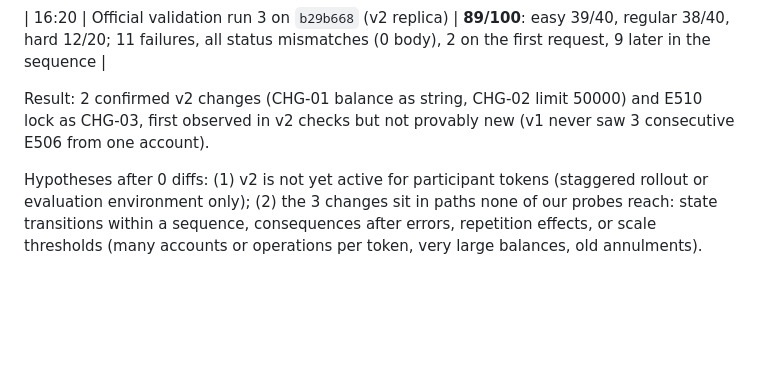
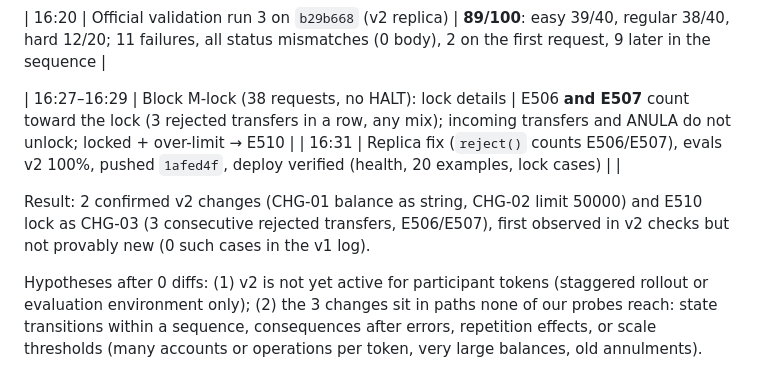
Before and after one commit to evelynrodriguezc/echo-vault, a Markdown page: incident.md, the part around the change. Rendered like a GitHub page; blank space fills up the shorter version.

Commit message:
Record M-lock and lock fix in incident timeline

```diff
--- a/incident.md
+++ b/incident.md
@@ -69,7 +69,10 @@ Goal: detect the change within ~20 minutes, keep the old evidence apart, re-lear
 
 | 16:20 | Official validation run 3 on `b29b668` (v2 replica) | **89/100**: easy 39/40, regular 38/40, hard 12/20; 11 failures, all status mismatches (0 body), 2 on the first request, 9 later in the sequence |
 
-Result: 2 confirmed v2 changes (CHG-01 balance as string, CHG-02 limit 50000) and E510 lock as CHG-03, first observed in v2 checks but not provably new (v1 never saw 3 consecutive E506 from one account).
+| 16:27–16:29 | Block M-lock (38 requests, no HALT): lock details | E506 **and E507** count toward the lock (3 rejected transfers in a row, any mix); incoming transfers and ANULA do not unlock; locked + over-limit → E510 |
+| 16:31 | Replica fix (`reject()` counts E506/E507), evals v2 100%, pushed `1afed4f`, deploy verified (health, 20 examples, lock cases) | |
+
+Result: 2 confirmed v2 changes (CHG-01 balance as string, CHG-02 limit 50000) and E510 lock as CHG-03 (3 consecutive rejected transfers, E506/E507), first observed in v2 checks but not provably new (0 such cases in the v1 log).
 
 Hypotheses after 0 diffs: (1) v2 is not yet active for participant tokens (staggered rollout or evaluation environment only); (2) the 3 changes sit in paths none of our probes reach: state transitions within a sequence, consequences after errors, repetition effects, or scale thresholds (many accounts or operations per token, very large balances, old annulments).
 
```
